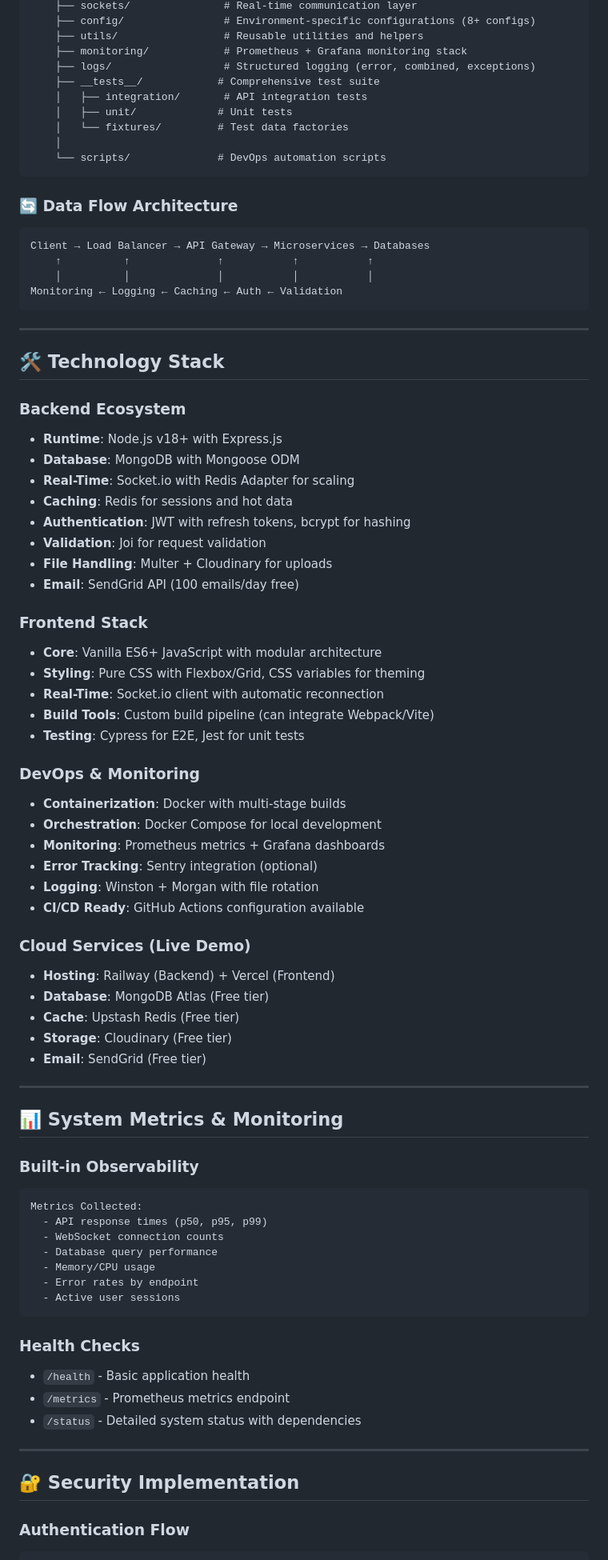
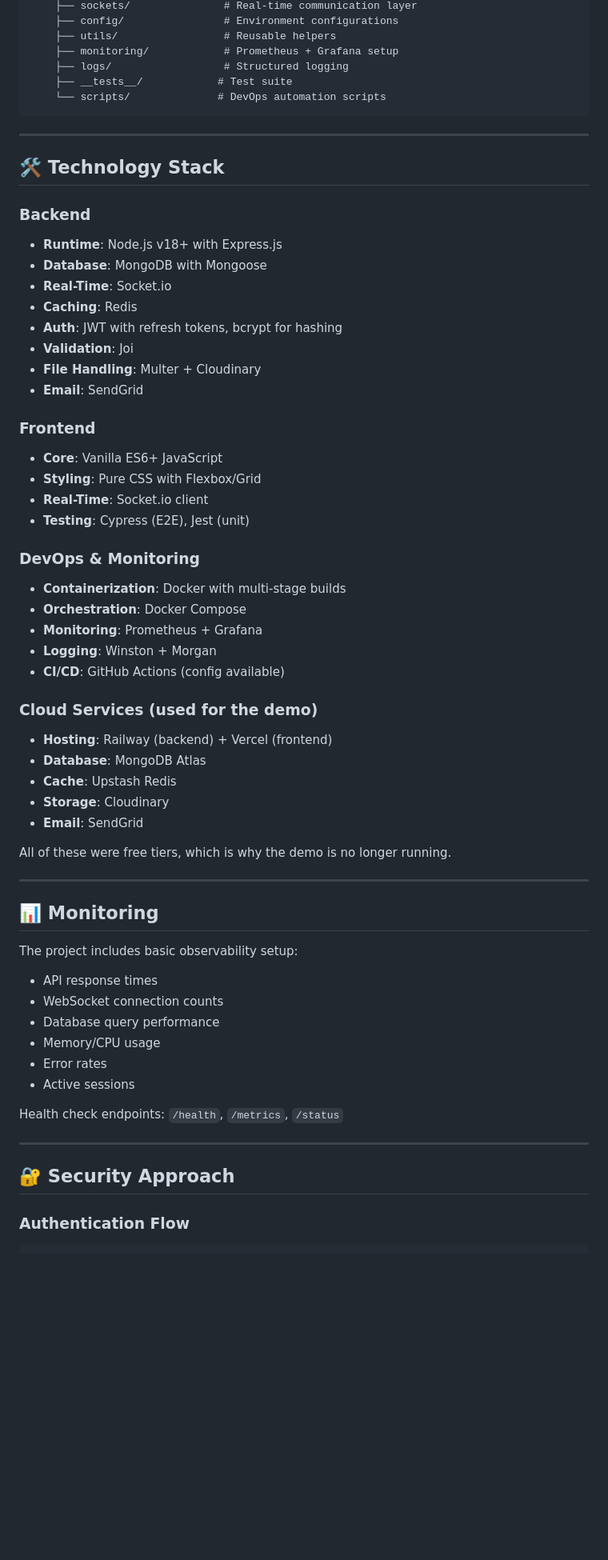
Before and after one commit to 21Ravan12/Real-Time-Chat-Application, a Markdown page: README.md, the part around one of its changes. Shown at 80% size. Drawn GitHub-style; blank space fills up the shorter version.

Commit message:
Revise README for project status and features
Updated README to reflect project status, features, and architecture. Changed demo availability and clarified project purpose as a learning exercise.

````diff
--- a/README.md
+++ b/README.md
@@ -70,83 +64,65 @@ RealTalk/
     ├── sockets/               # Real-time communication layer
-    ├── config/                # Environment-specific configurations (8+ configs)
-    ├── utils/                 # Reusable utilities and helpers
-    ├── monitoring/            # Prometheus + Grafana monitoring stack
-    ├── logs/                  # Structured logging (error, combined, exceptions)
-    ├── __tests__/            # Comprehensive test suite
-    │   ├── integration/       # API integration tests
-    │   ├── unit/             # Unit tests
-    │   └── fixtures/         # Test data factories
-    │
+    ├── config/                # Environment configurations
+    ├── utils/                 # Reusable helpers
+    ├── monitoring/            # Prometheus + Grafana setup
+    ├── logs/                  # Structured logging
+    ├── __tests__/            # Test suite
     └── scripts/              # DevOps automation scripts
-```
-
-### **🔄 Data Flow Architecture**
-```
-Client → Load Balancer → API Gateway → Microservices → Databases
-    ↑          ↑              ↑           ↑           ↑
-    │          │              │           │           │
-Monitoring ← Logging ← Caching ← Auth ← Validation
 ```
 
 ---
 
-## 🛠️ **Technology Stack**
+## 🛠️ Technology Stack
 
-### **Backend Ecosystem**
+### **Backend**
 - **Runtime**: Node.js v18+ with Express.js
-- **Database**: MongoDB with Mongoose ODM
-- **Real-Time**: Socket.io with Redis Adapter for scaling
-- **Caching**: Redis for sessions and hot data
-- **Authentication**: JWT with refresh tokens, bcrypt for hashing
-- **Validation**: Joi for request validation
-- **File Handling**: Multer + Cloudinary for uploads
-- **Email**: SendGrid API (100 emails/day free)
+- **Database**: MongoDB with Mongoose
+- **Real-Time**: Socket.io
+- **Caching**: Redis
+- **Auth**: JWT with refresh tokens, bcrypt for hashing
+- **Validation**: Joi
+- **File Handling**: Multer + Cloudinary
+- **Email**: SendGrid
 
-### **Frontend Stack**
-- **Core**: Vanilla ES6+ JavaScript with modular architecture
-- **Styling**: Pure CSS with Flexbox/Grid, CSS variables for theming
-- **Real-Time**: Socket.io client with automatic reconnection
-- **Build Tools**: Custom build pipeline (can integrate Webpack/Vite)
-- **Testing**: Cypress for E2E, Jest for unit tests
+### **Frontend**
+- **Core**: Vanilla ES6+ JavaScript
+- **Styling**: Pure CSS with Flexbox/Grid
+- **Real-Time**: Socket.io client
+- **Testing**: Cypress (E2E), Jest (unit)
 
 ### **DevOps & Monitoring**
 - **Containerization**: Docker with multi-stage builds
-- **Orchestration**: Docker Compose for local development
-- **Monitoring**: Prometheus metrics + Grafana dashboards
-- **Error Tracking**: Sentry integration (optional)
-- **Logging**: Winston + Morgan with file rotation
-- **CI/CD Ready**: GitHub Actions configuration available
+- **Orchestration**: Docker Compose
+- **Monitoring**: Prometheus + Grafana
+- **Logging**: Winston + Morgan
+- **CI/CD**: GitHub Actions (config available)
 
-### **Cloud Services (Live Demo)**
-- **Hosting**: Railway (Backend) + Vercel (Frontend)
-- **Database**: MongoDB Atlas (Free tier)
-- **Cache**: Upstash Redis (Free tier)
-- **Storage**: Cloudinary (Free tier)
-- **Email**: SendGrid (Free tier)
+### **Cloud Services (used for the demo)**
+- **Hosting**: Railway (backend) + Vercel (frontend)
+- **Database**: MongoDB Atlas
+- **Cache**: Upstash Redis
+- **Storage**: Cloudinary
+- **Email**: SendGrid
+
+All of these were free tiers, which is why the demo is no longer running.
 
 ---
 
-## 📊 **System Metrics & Monitoring**
+## 📊 Monitoring
 
-### **Built-in Observability**
-```yaml
-Metrics Collected:
-  - API response times (p50, p95, p99)
-  - WebSocket connection counts
-  - Database query performance
-  - Memory/CPU usage
-  - Error rates by endpoint
-  - Active user sessions
-```
+The project includes basic observability setup:
+- API response times
+- WebSocket connection counts
+- Database query performance
+- Memory/CPU usage
+- Error rates
+- Active sessions
 
-### **Health Checks**
-- `/health` - Basic application health
-- `/metrics` - Prometheus metrics endpoint
-- `/status` - Detailed system status with dependencies
+Health check endpoints: `/health`, `/metrics`, `/status`
 
 ---
 
-## 🔐 **Security Implementation**
+## 🔐 Security Approach
 
 ### **Authentication Flow**
 ```
````
Also changed, not shown: other parts of README.md (+95 -158 lines).
